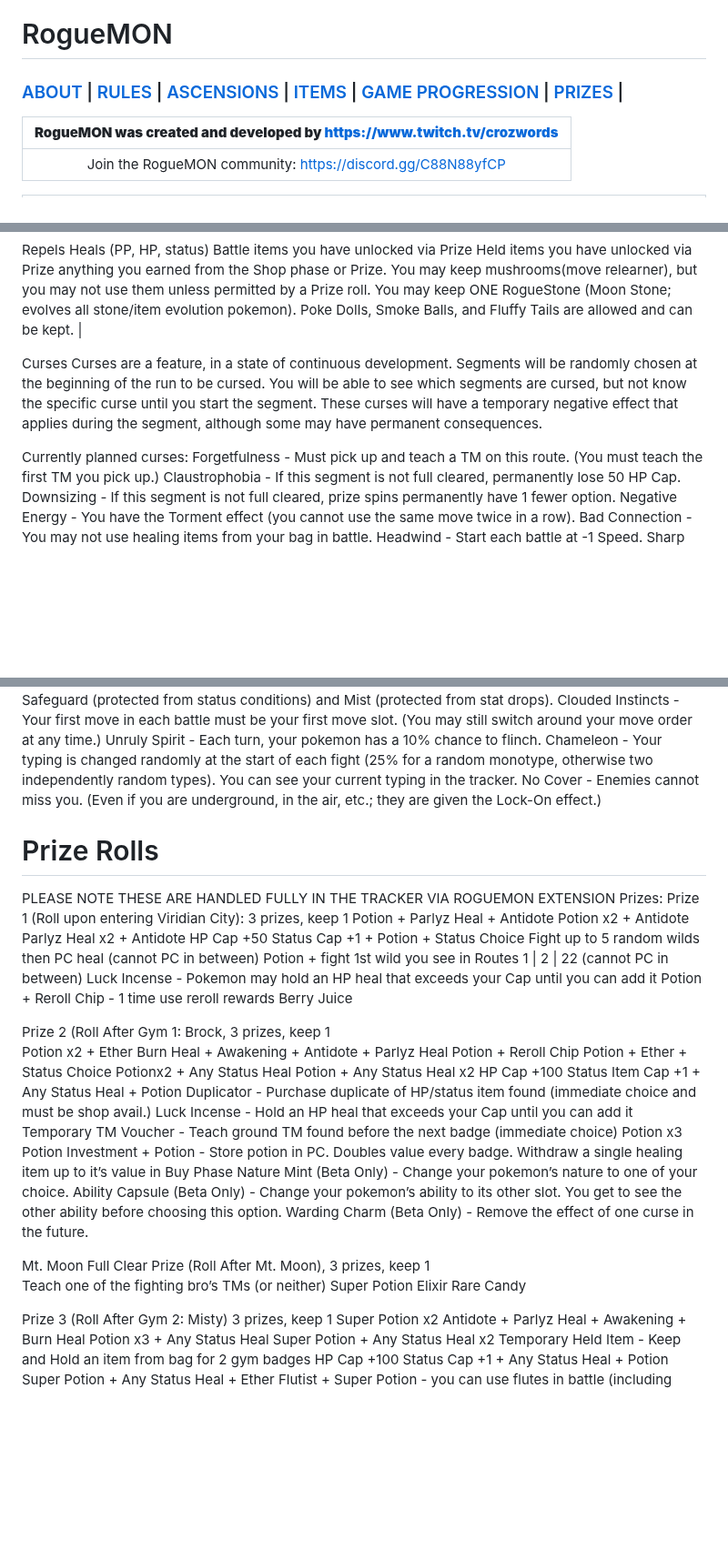
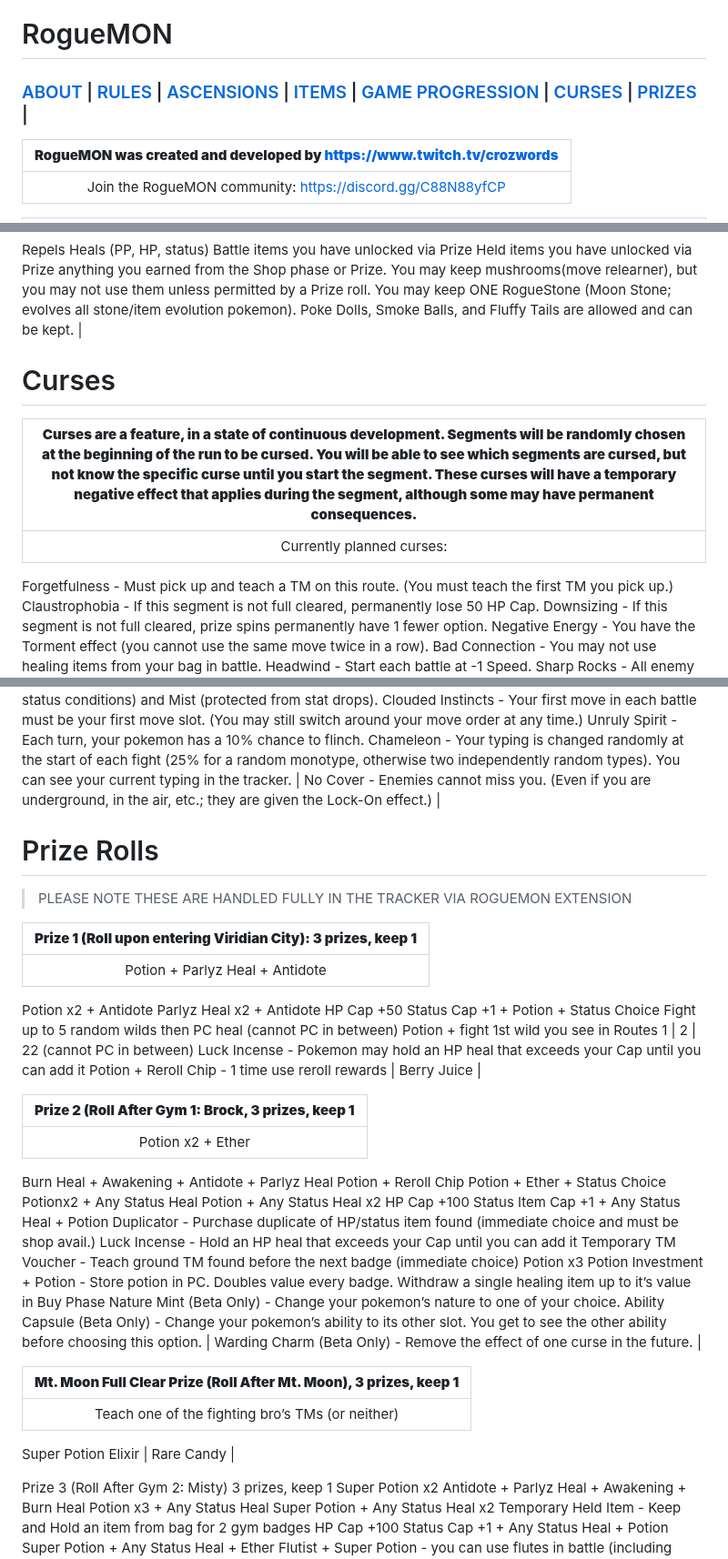
Before and after one commit to TakeJoshyy/Roguemon, a Markdown page: README.md, 3 parts joined by grey strips. Shown at 91% size. Drawn GitHub-style; blank space fills up the shorter version.

```diff
--- a/README.md
+++ b/README.md
@@ -1,6 +1,6 @@
 # RogueMON
 
-### [ABOUT](#RogueMON) | [RULES](#ROGUEMON-RULES) | [ASCENSIONS](#Ascension-Difficulty-Increase) | [ITEMS](#Items) | [GAME PROGRESSION](#Game-Progression) | [PRIZES](#Prize-Pool) |
+### [ABOUT](#RogueMON) | [RULES](#ROGUEMON-RULES) | [ASCENSIONS](#Ascension-Difficulty-Increase) | [ITEMS](#Items) | [GAME PROGRESSION](#Game-Progression) | [CURSES](#Curses) | [PRIZES](#Prize-Pool) |
 
 | **RogueMON was created and developed by https://www.twitch.tv/crozwords** |
 | :--------------------: |
@@ -219,10 +219,11 @@ You may keep mushrooms(move relearner), but you may not use them unless permitte
 You may keep ONE RogueStone (Moon Stone; evolves all stone/item evolution pokemon).
 Poke Dolls, Smoke Balls, and Fluffy Tails are allowed and can be kept. |
 
-Curses
-Curses are a feature, in a state of continuous development. Segments will be randomly chosen at the beginning of the run to be cursed. You will be able to see which segments are cursed, but not know the specific curse until you start the segment. These curses will have a temporary negative effect that applies during the segment, although some may have permanent consequences.
+# Curses
 
-Currently planned curses:
+| **Curses are a feature, in a state of continuous development. Segments will be randomly chosen at the beginning of the run to be cursed. You will be able to see which segments are cursed, but not know the specific curse until you start the segment. These curses will have a temporary negative effect that applies during the segment, although some may have permanent consequences.** |
+| :--------------------: |
+| Currently planned curses: |
 Forgetfulness - Must pick up and teach a TM on this route. (You must teach the first TM you pick up.)
 Claustrophobia - If this segment is not full cleared, permanently lose 50 HP Cap.
 Downsizing - If this segment is not full cleared, prize spins permanently have 1 fewer option.
@@ -241,14 +242,15 @@ Clean Air - Enemy trainers have infinite Safeguard (protected from status condit
 Clouded Instincts - Your first move in each battle must be your first move slot. (You may still switch around your move order at any time.)
 Unruly Spirit - Each turn, your pokemon has a 10% chance to flinch.
 Chameleon - Your typing is changed randomly at the start of each fight (25% for a random monotype, otherwise two independently random types). You can see your current typing in the tracker.
-No Cover - Enemies cannot miss you. (Even if you are underground, in the air, etc.; they are given the Lock-On effect.)
+| No Cover - Enemies cannot miss you. (Even if you are underground, in the air, etc.; they are given the Lock-On effect.) |
 
 # Prize Rolls
 
-PLEASE NOTE THESE ARE HANDLED FULLY IN THE TRACKER VIA ROGUEMON EXTENSION
-Prizes:
-Prize 1 (Roll upon entering Viridian City): 3 prizes, keep 1
-Potion + Parlyz Heal + Antidote
+> PLEASE NOTE THESE ARE HANDLED FULLY IN THE TRACKER VIA ROGUEMON EXTENSION
+
+| **Prize 1 (Roll upon entering Viridian City): 3 prizes, keep 1** |
+| :--------------------: |
+| Potion + Parlyz Heal + Antidote |
 Potion x2 + Antidote
 Parlyz Heal x2 + Antidote
 HP Cap +50
@@ -257,11 +259,12 @@ Fight up to 5 random wilds then PC heal  (cannot PC in between)
 Potion + fight 1st wild you see in Routes 1 | 2 | 22 (cannot PC in between)
 Luck Incense - Pokemon may hold an HP heal that exceeds your Cap until you can add it
 Potion + Reroll Chip - 1 time use reroll rewards
-Berry Juice
+| Berry Juice |
 
 
-Prize 2 (Roll After Gym 1: Brock,  3 prizes, keep 1
-Potion x2 + Ether
+| **Prize 2 (Roll After Gym 1: Brock,  3 prizes, keep 1** |
+| :--------------------: |
+| Potion x2 + Ether |
 Burn Heal + Awakening + Antidote + Parlyz Heal
 Potion + Reroll Chip
 Potion + Ether + Status Choice
@@ -276,13 +279,14 @@ Potion x3
 Potion Investment + Potion - Store potion in PC. Doubles value every badge. Withdraw a single healing item up to it’s value in Buy Phase
 Nature Mint (Beta Only) - Change your pokemon’s nature to one of your choice.
 Ability Capsule (Beta Only) - Change your pokemon’s ability to its other slot. You get to see the other ability before choosing this option.
-Warding Charm (Beta Only) - Remove the effect of one curse in the future.
+| Warding Charm (Beta Only) - Remove the effect of one curse in the future. |
 
-Mt. Moon Full Clear Prize (Roll After Mt. Moon),  3 prizes, keep 1
-Teach one of the fighting bro’s TMs (or neither)
+| **Mt. Moon Full Clear Prize (Roll After Mt. Moon),  3 prizes, keep 1** |
+| :--------------------: |
+| Teach one of the fighting bro’s TMs (or neither) |
 Super Potion
 Elixir
-Rare Candy
+| Rare Candy |
 
 Prize 3 (Roll After Gym 2: Misty) 3 prizes, keep 1
 Super Potion x2
```
